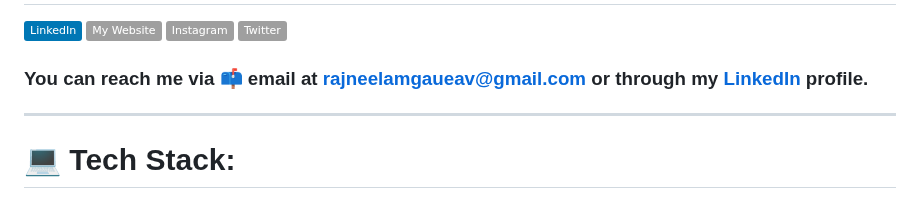
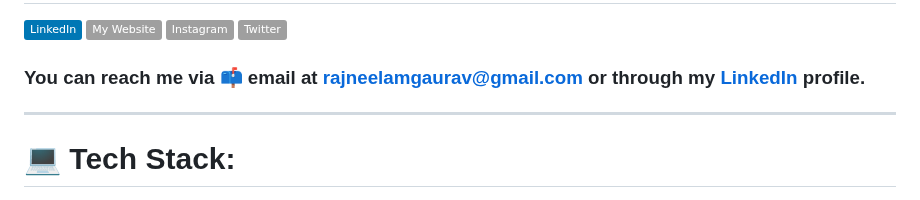
Before and after one commit to raj-neelam/raj-neelam, a Markdown page: README.md, the part around the change. Rendered like a GitHub page; badges without logos.

Commit message:
updated email

```diff
--- a/README.md
+++ b/README.md
@@ -26,7 +26,7 @@
 [![twitter](https://img.shields.io/badge/Twitter-%20black?style=for-the-batch&logo=x)](https://twitter.com/RajNGaurav)
 
 <!-- ## 📫 How to Reach Me -->
-### You can reach me via 📫 email at [rajneelamgaueav@gmail.com](mailto:rajneelamgaueav@gmail.com) or through my [LinkedIn](https://www.linkedin.com/in/raj-neelam-80666920b/) profile.
+### You can reach me via 📫 email at [rajneelamgaurav@gmail.com](mailto:rajneelamgaurav@gmail.com) or through my [LinkedIn](https://www.linkedin.com/in/raj-neelam-80666920b/) profile.
 <hr>
 
 # 💻 Tech Stack:
```
